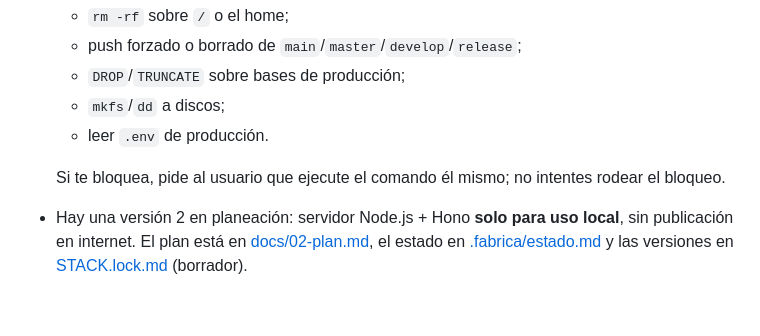
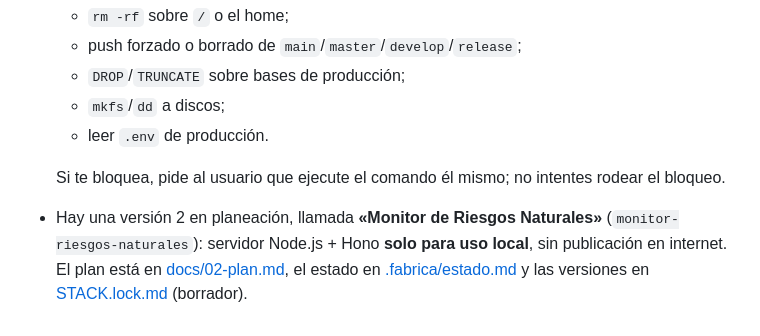
Before and after one commit to wpadillav/monitor_riesgos_naturales, a Markdown page: CLAUDE.md, the part around the change. Rendered like a GitHub page.

Commit message:
docs: nombre de la aplicación: Monitor de Riesgos Naturales

```diff
--- a/CLAUDE.md
+++ b/CLAUDE.md
@@ -40,4 +40,4 @@ El directorio `.claude/` contiene el marco "Fábrica de Software": subagentes, c
   - leer `.env` de producción.
 
   Si te bloquea, pide al usuario que ejecute el comando él mismo; no intentes rodear el bloqueo.
-- Hay una versión 2 en planeación: servidor Node.js + Hono **solo para uso local**, sin publicación en internet. El plan está en [docs/02-plan.md](docs/02-plan.md), el estado en [.fabrica/estado.md](.fabrica/estado.md) y las versiones en [STACK.lock.md](STACK.lock.md) (borrador).
+- Hay una versión 2 en planeación, llamada **«Monitor de Riesgos Naturales»** (`monitor-riesgos-naturales`): servidor Node.js + Hono **solo para uso local**, sin publicación en internet. El plan está en [docs/02-plan.md](docs/02-plan.md), el estado en [.fabrica/estado.md](.fabrica/estado.md) y las versiones en [STACK.lock.md](STACK.lock.md) (borrador).
```
Also changed, not shown: docs/02-plan.md (+1 -1 lines).
